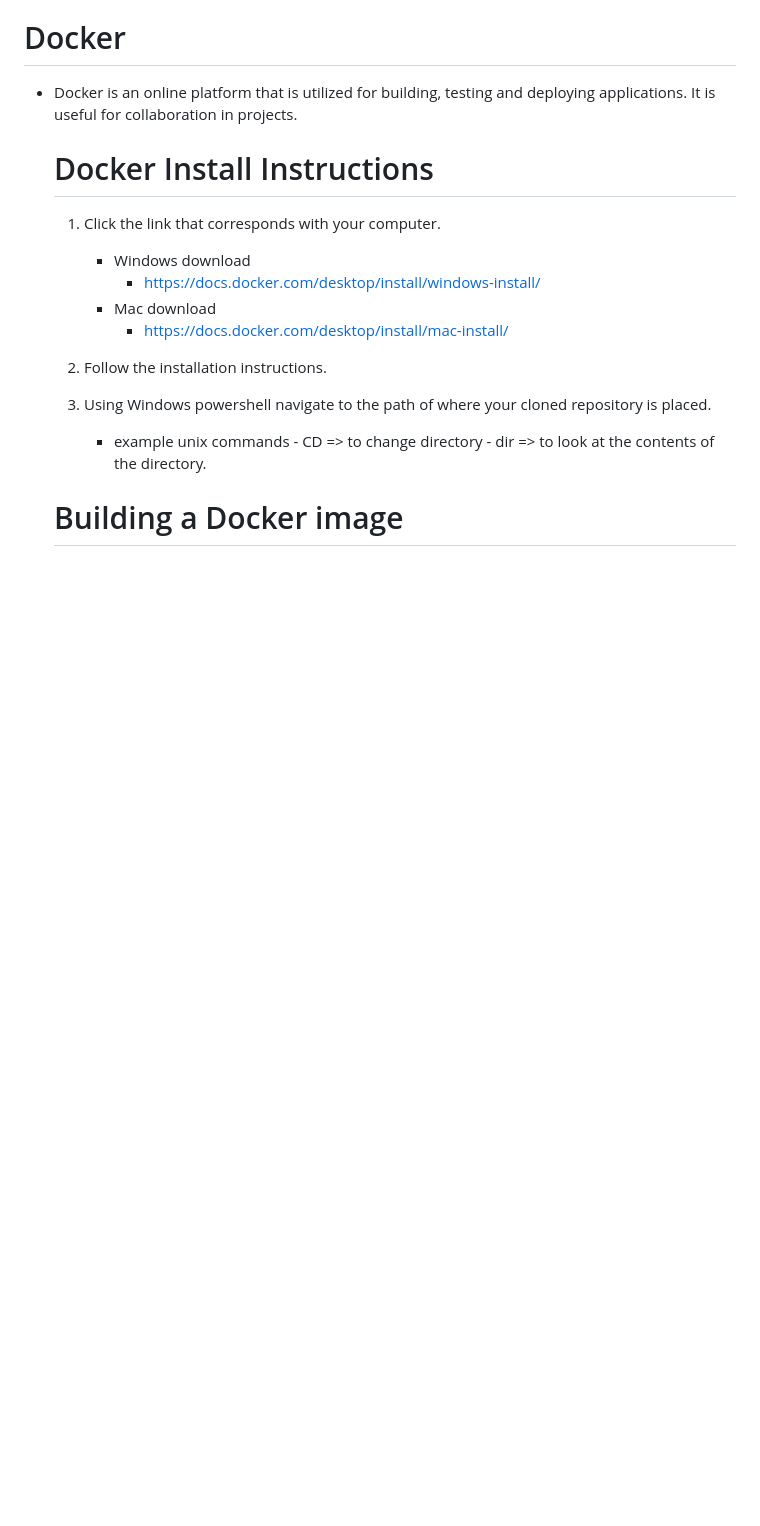
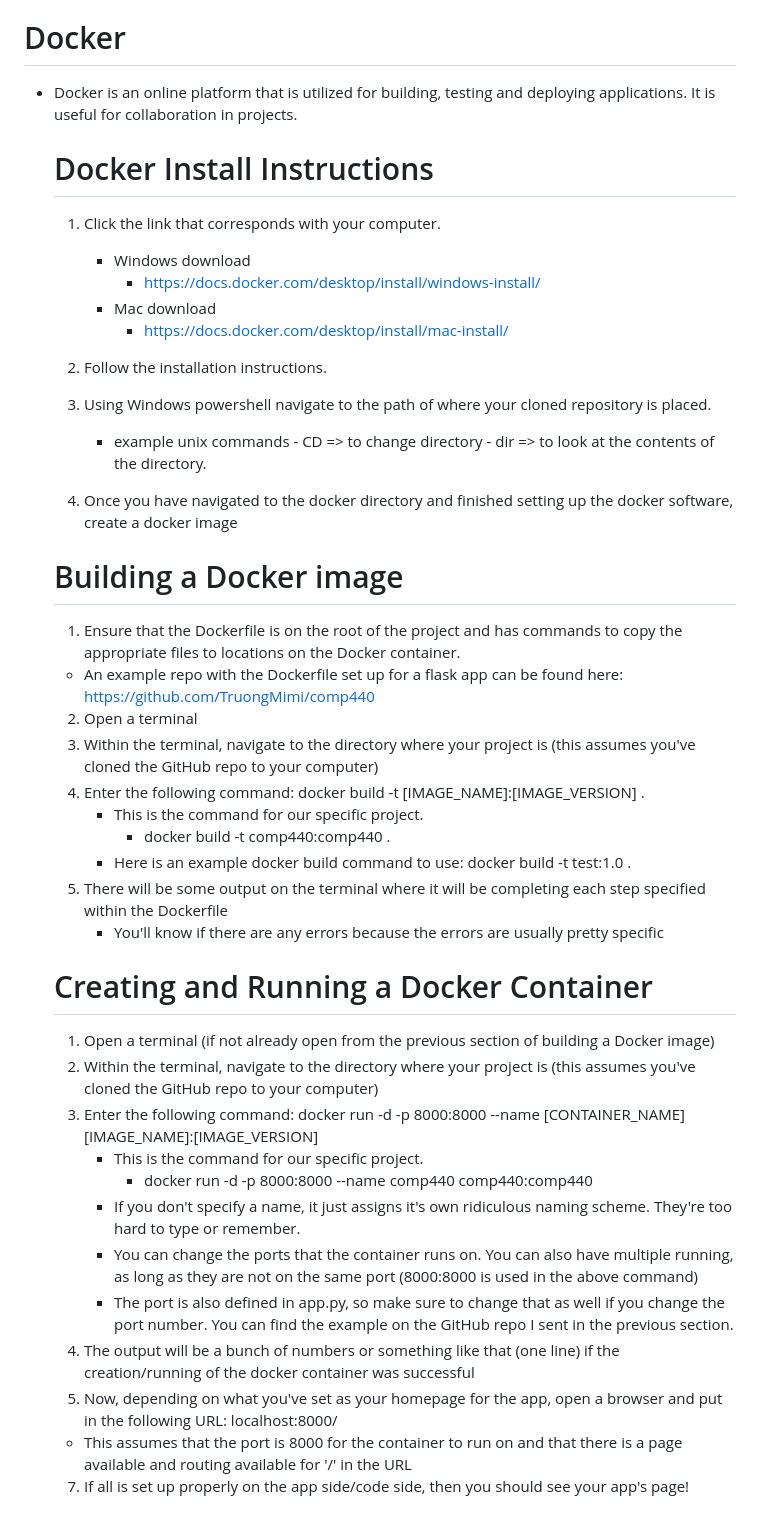
Before and after one commit to TruongMimi/comp440, a Markdown page: README.md, the part around the change. GitHub-like rendering; blank space fills up the shorter version.

```diff
--- a/README.md
+++ b/README.md
@@ -85,5 +85,30 @@ Phase 4 (April 22 - May 1):
       - example unix commands
             - CD => to change directory
             - dir => to look at the contents of the directory.
+  5) Once you have navigated to the docker directory and finished setting up the docker software, create a docker image
 
   # Building a Docker image
+  1. Ensure that the Dockerfile is on the root of the project and has commands to copy the appropriate files to locations on the Docker container.
+   - An example repo with the Dockerfile set up for a flask app can be found here: https://github.com/TruongMimi/comp440
+  2. Open a terminal
+  3. Within the terminal, navigate to the directory where your project is (this assumes you've cloned the GitHub repo to your computer)
+  4. Enter the following command: docker build -t [IMAGE_NAME]:[IMAGE_VERSION] .
+     - This is the command for our specific project.
+         - docker build -t comp440:comp440 .
+     - Here is an example docker build command to use: docker build -t test:1.0 .
+  5. There will be some output on the terminal where it will be completing each step specified within the Dockerfile
+     - You'll know if there are any errors because the errors are usually pretty specific
+
+  # Creating and Running a Docker Container
+  1. Open a terminal (if not already open from the previous section of building a Docker image)
+  2. Within the terminal, navigate to the directory where your project is (this assumes you've cloned the GitHub repo to your computer)
+  4. Enter the following command: docker run -d -p 8000:8000 --name [CONTAINER_NAME] [IMAGE_NAME]:[IMAGE_VERSION]
+      - This is the command for our specific project.
+          - docker run -d -p 8000:8000 --name comp440 comp440:comp440
+      - If you don't specify a name, it just assigns it's own ridiculous naming scheme. They're too hard to type or remember.
+      - You can change the ports that the container runs on. You can also have multiple running, as long as they are not on the same port (8000:8000 is used in the above command)
+      - The port is also defined in app.py, so make sure to change that as well if you change the port number. You can find the example on the GitHub repo I sent in the previous section.
+  5. The output will be a bunch of numbers or something like that (one line) if the creation/running of the docker container was successful
+  6. Now, depending on what you've set as your homepage for the app, open a browser and put in the following URL: localhost:8000/
+  - This assumes that the port is 8000 for the container to run on and that there is a page available and routing available for '/' in the URL
+  7. If all is set up properly on the app side/code side, then you should see your app's page!
```
